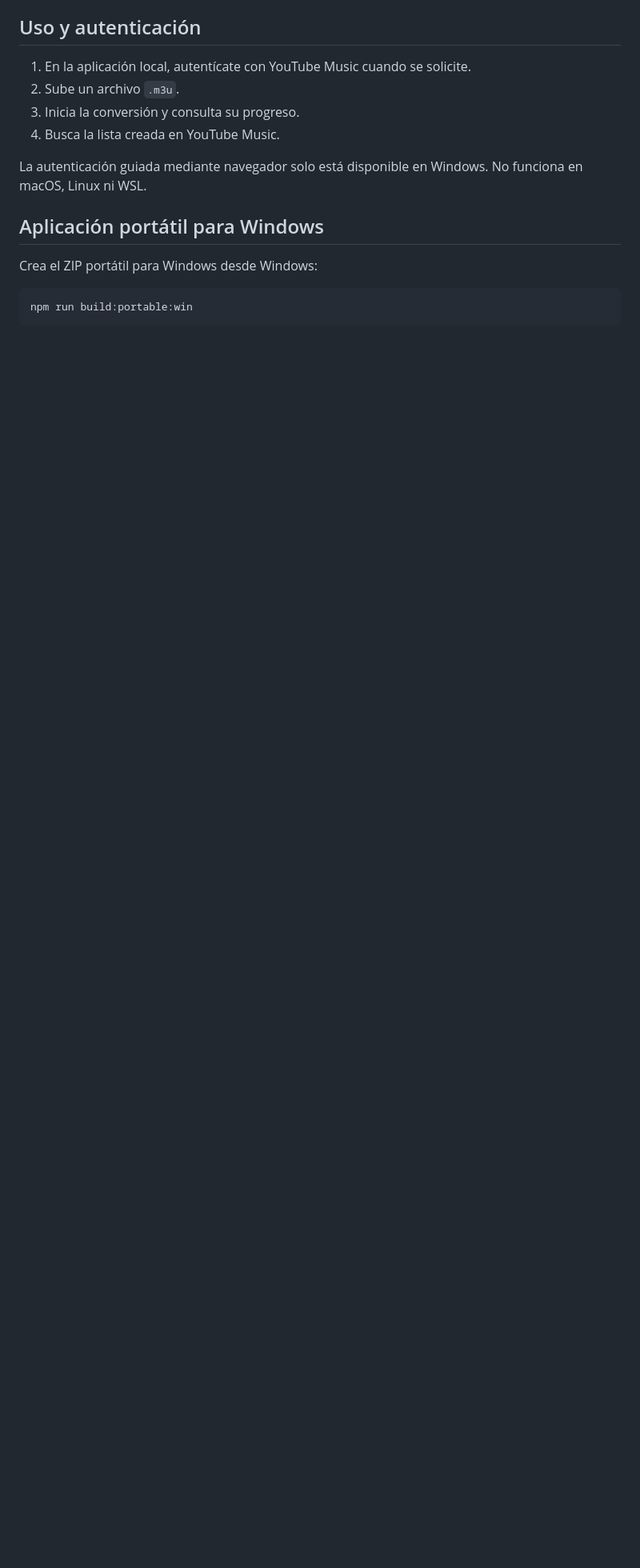
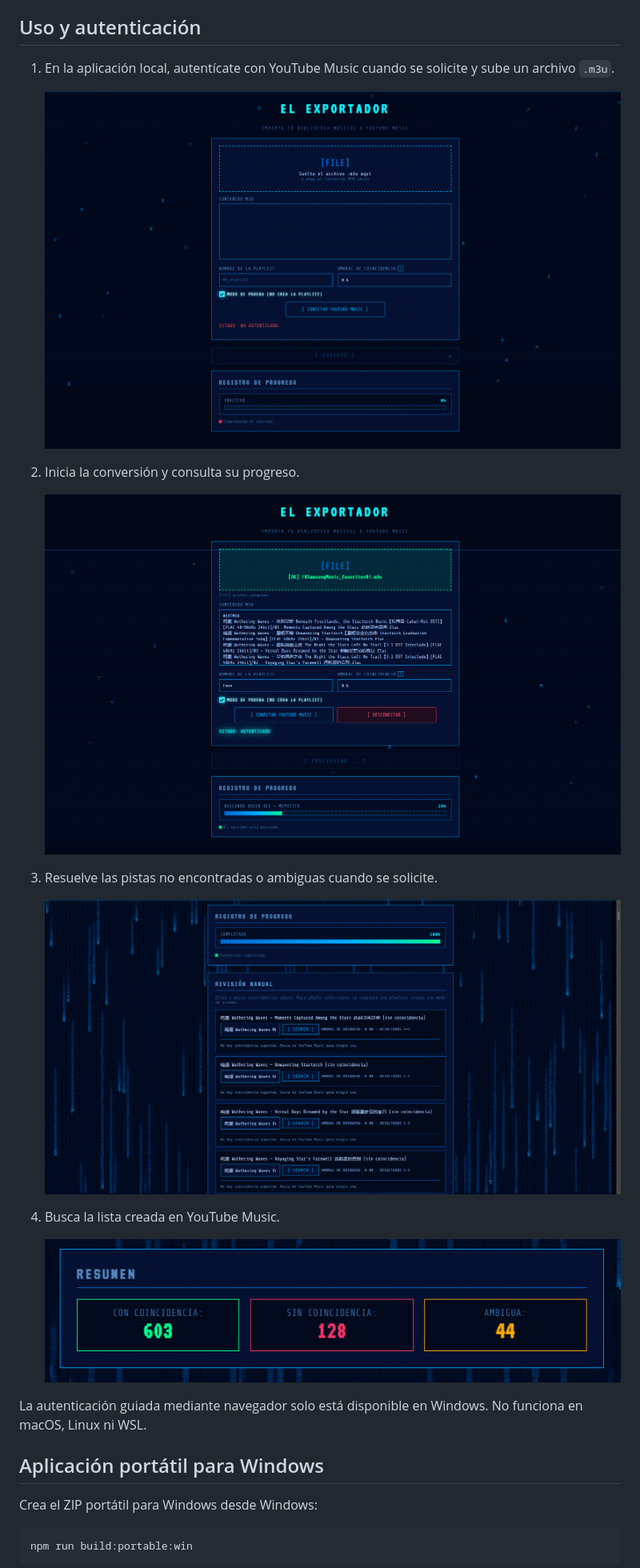
Before and after one commit to Dortecx/El-Exportador, a Markdown page: Readme.es.md, the part around the change printed below. Shown: that part at 80% size. GitHub-like rendering; pictures changed too: docs/images/Resume.png (added), docs/images/converting_process.png (added), docs/images/homepage.png (added); blank space fills up the shorter version.

```diff
--- a/Readme.es.md
+++ b/Readme.es.md
@@ -30,10 +30,21 @@ Se prefiere `npm ci` porque instala las dependencias fijadas en `package-lock.js
 
 ## Uso y autenticación
 
-1. En la aplicación local, autentícate con YouTube Music cuando se solicite.
-2. Sube un archivo `.m3u`.
-3. Inicia la conversión y consulta su progreso.
+1. En la aplicación local, autentícate con YouTube Music cuando se solicite y sube un archivo `.m3u`.
+
+   <img src="docs/images/homepage.png" alt="Pantalla de autenticación y carga de lista" width="720">
+
+2. Inicia la conversión y consulta su progreso.
+
+   <img src="docs/images/converting_process.png" alt="Pantalla de progreso de conversión" width="720">
+
+3. Resuelve las pistas no encontradas o ambiguas cuando se solicite.
+
+   <img src="docs/images/manual_revision.png" alt="Pantalla de revisión manual de pistas" width="720">
+
 4. Busca la lista creada en YouTube Music.
+
+   <img src="docs/images/Resume.png" alt="Resumen del resultado de la conversión" width="720">
 
 La autenticación guiada mediante navegador solo está disponible en Windows. No funciona en macOS, Linux ni WSL.
 
```
Also changed, not shown: other parts of Readme.es.md (+0 -4 lines), README.md (+14 -7 lines).
